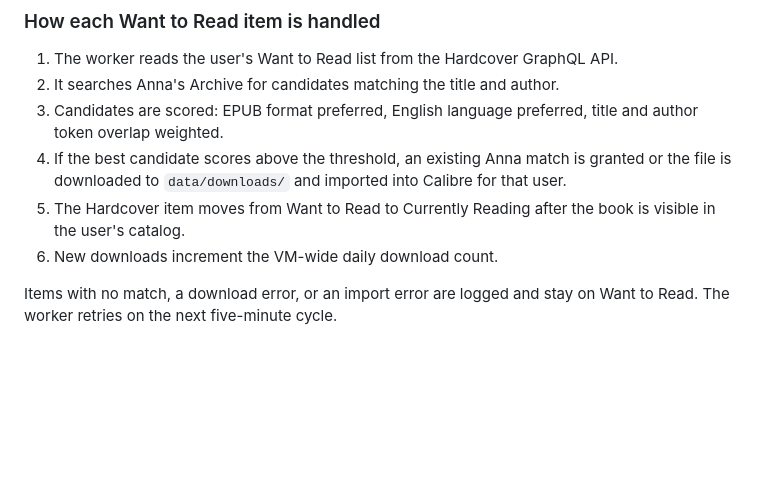
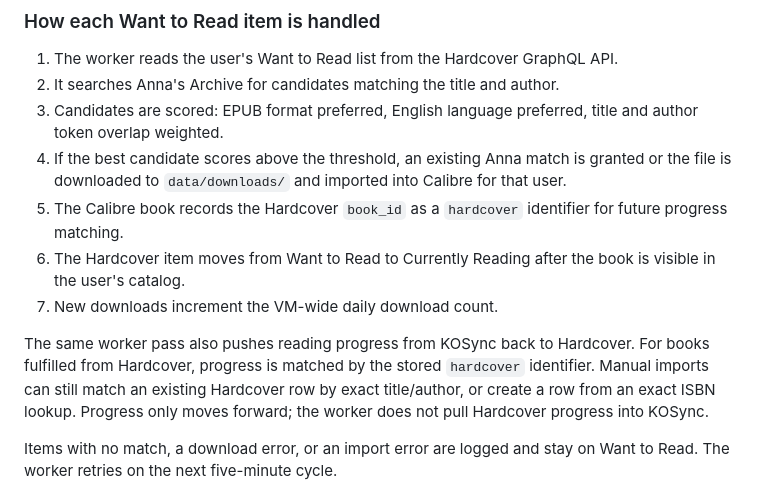
Before and after one commit to Skarian/books, a Markdown page: docs/users.md, the part around the change. GitHub-like rendering; blank space fills up the shorter version.

```diff
--- a/docs/users.md
+++ b/docs/users.md
@@ -126,8 +126,11 @@ docker compose run --rm admin hardcover clear-token alice
 2. It searches Anna's Archive for candidates matching the title and author.
 3. Candidates are scored: EPUB format preferred, English language preferred, title and author token overlap weighted.
 4. If the best candidate scores above the threshold, an existing Anna match is granted or the file is downloaded to `data/downloads/` and imported into Calibre for that user.
-5. The Hardcover item moves from Want to Read to Currently Reading after the book is visible in the user's catalog.
-6. New downloads increment the VM-wide daily download count.
+5. The Calibre book records the Hardcover `book_id` as a `hardcover` identifier for future progress matching.
+6. The Hardcover item moves from Want to Read to Currently Reading after the book is visible in the user's catalog.
+7. New downloads increment the VM-wide daily download count.
+
+The same worker pass also pushes reading progress from KOSync back to Hardcover. For books fulfilled from Hardcover, progress is matched by the stored `hardcover` identifier. Manual imports can still match an existing Hardcover row by exact title/author, or create a row from an exact ISBN lookup. Progress only moves forward; the worker does not pull Hardcover progress into KOSync.
 
 Items with no match, a download error, or an import error are logged and stay on Want to Read. The worker retries on the next five-minute cycle.
 
```
Also changed, not shown: docs/architecture.md (+5 -2 lines).
